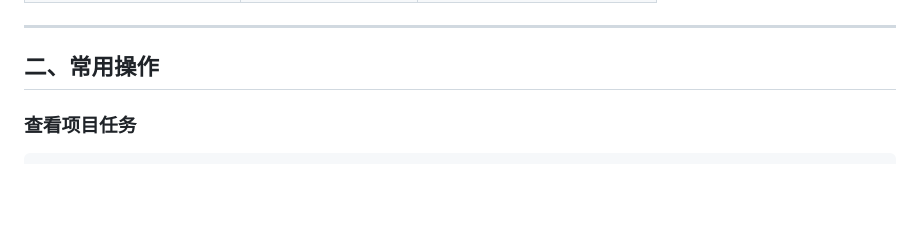
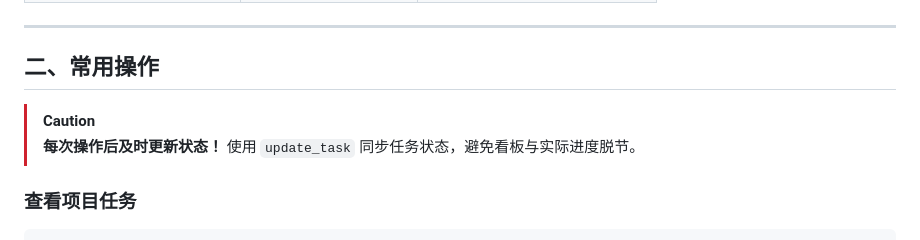
Before and after one commit to Kang-chen/Agent-skills, a Markdown page: vibe-kanban-manager/SKILL.md, the part around the change. Rendered like a GitHub page; blank space fills up the shorter version.

Commit message:
docs(vibe-kanban-manager): add reminder to update task status after operations

```diff
--- a/vibe-kanban-manager/SKILL.md
+++ b/vibe-kanban-manager/SKILL.md
@@ -56,6 +56,9 @@ description: >-
 ---
 
 ## 二、常用操作
+
+> [!CAUTION]
+> **每次操作后及时更新状态！** 使用 `update_task` 同步任务状态，避免看板与实际进度脱节。
 
 ### 查看项目任务
 
```
